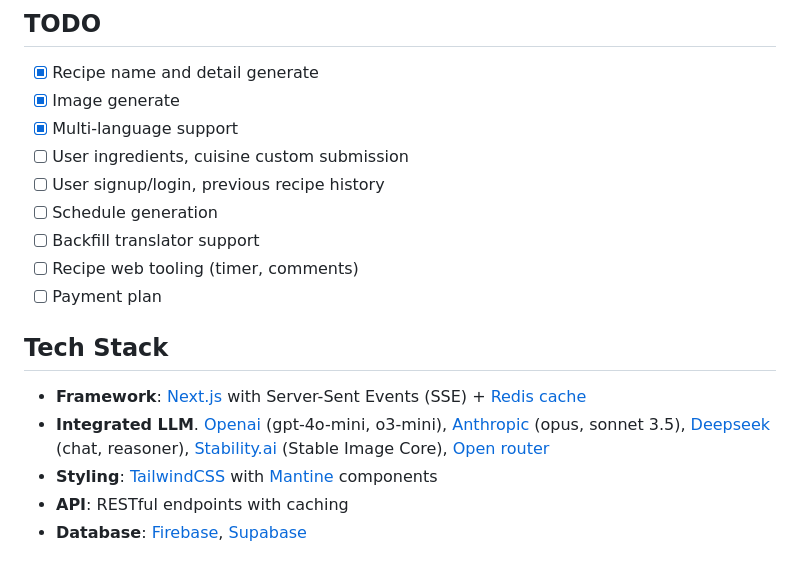
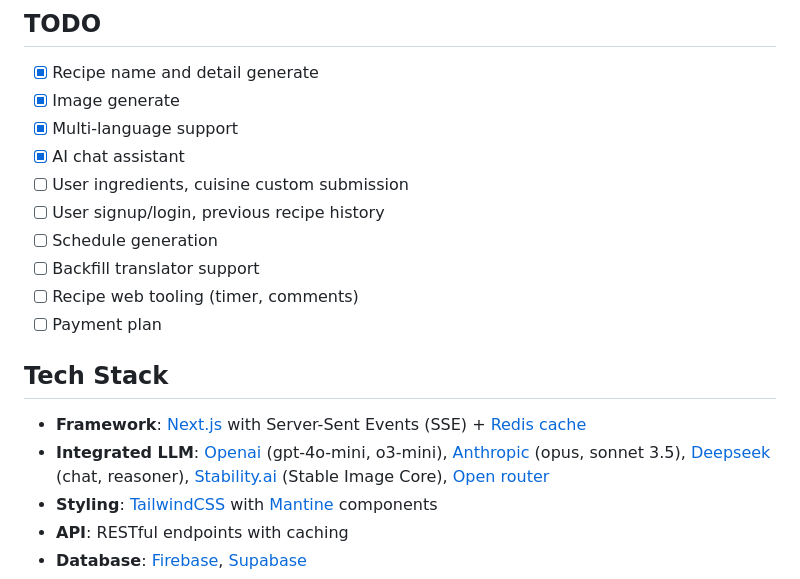
Before and after one commit to vincecao/recipe-muse, a Markdown page: README.md, the part around the change printed below. Rendered like a GitHub page.

```diff
--- a/README.md
+++ b/README.md
@@ -31,6 +42,7 @@ Generated multi-language recipe detail and instructions
 - [x] Recipe name and detail generate
 - [x] Image generate
 - [x] Multi-language support
+- [x] AI chat assistant
 - [ ] User ingredients, cuisine custom submission
 - [ ] User signup/login, previous recipe history
 - [ ] Schedule generation
@@ -41,7 +53,7 @@ Generated multi-language recipe detail and instructions
 ## Tech Stack
 
 - **Framework**: [Next.js](https://nextjs.org) with Server-Sent Events (SSE) + [Redis cache](https://redis.io/)
-- **Integrated LLM**. [Openai](https://openai.com/api/) (gpt-4o-mini, o3-mini), [Anthropic](https://www.anthropic.com/api) (opus, sonnet 3.5), [Deepseek](https://platform.deepseek.com/) (chat, reasoner), [Stability.ai](https://platform.stability.ai/) (Stable Image Core), [Open router](https://openrouter.ai/)
+- **Integrated LLM**: [Openai](https://openai.com/api/) (gpt-4o-mini, o3-mini), [Anthropic](https://www.anthropic.com/api) (opus, sonnet 3.5), [Deepseek](https://platform.deepseek.com/) (chat, reasoner), [Stability.ai](https://platform.stability.ai/) (Stable Image Core), [Open router](https://openrouter.ai/)
 - **Styling**: [TailwindCSS](https://tailwindcss.com/) with [Mantine](https://ui.mantine.dev/) components
 - **API**: RESTful endpoints with caching
 - **Database**: [Firebase](https://firebase.google.com/), [Supabase](https://supabase.com/)
```
Also changed, not shown: other parts of README.md (+11 -0 lines), resources/capture/desktop-chat.png (added), resources/capture/mobile-chat.png (added), 1 other file.
